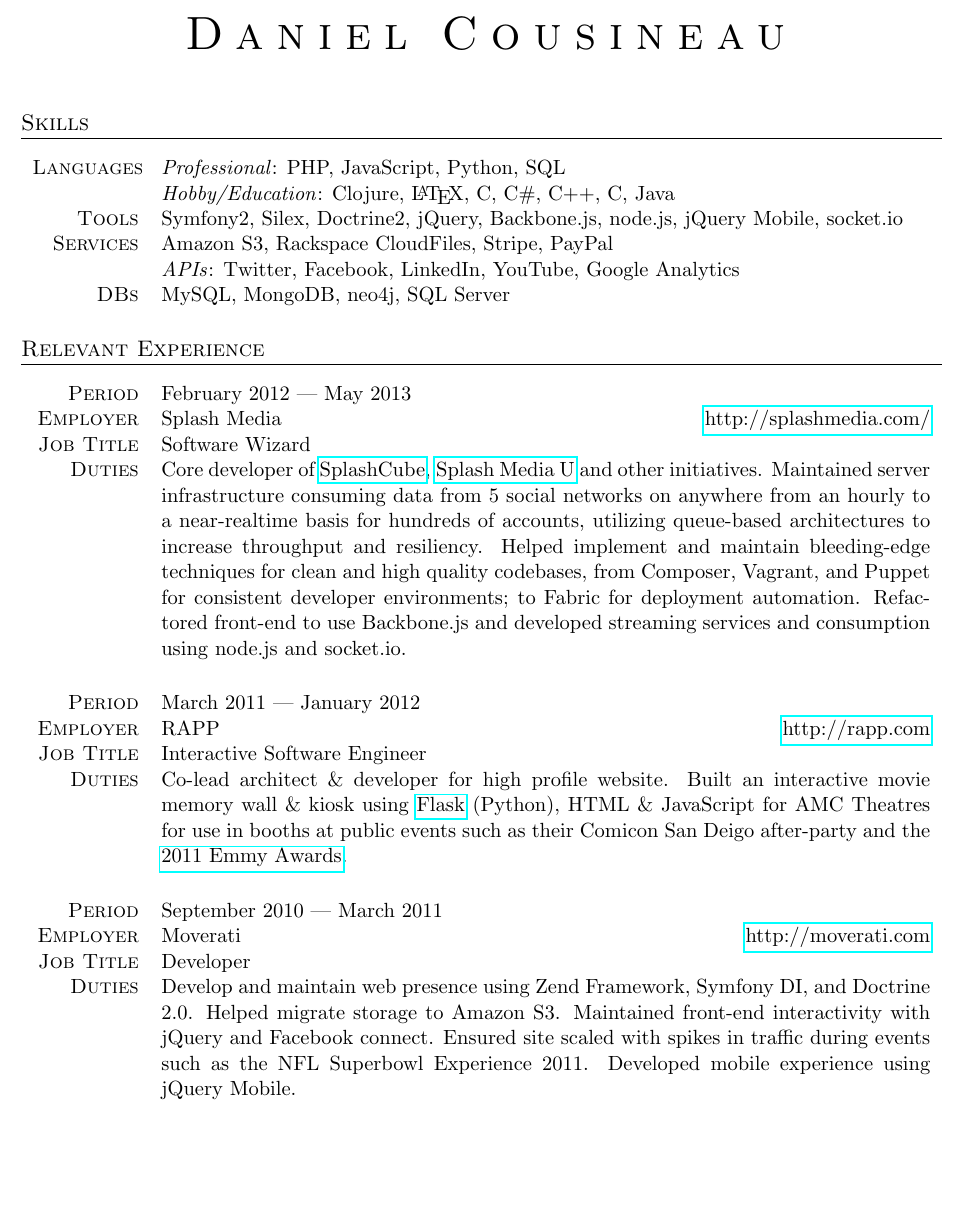
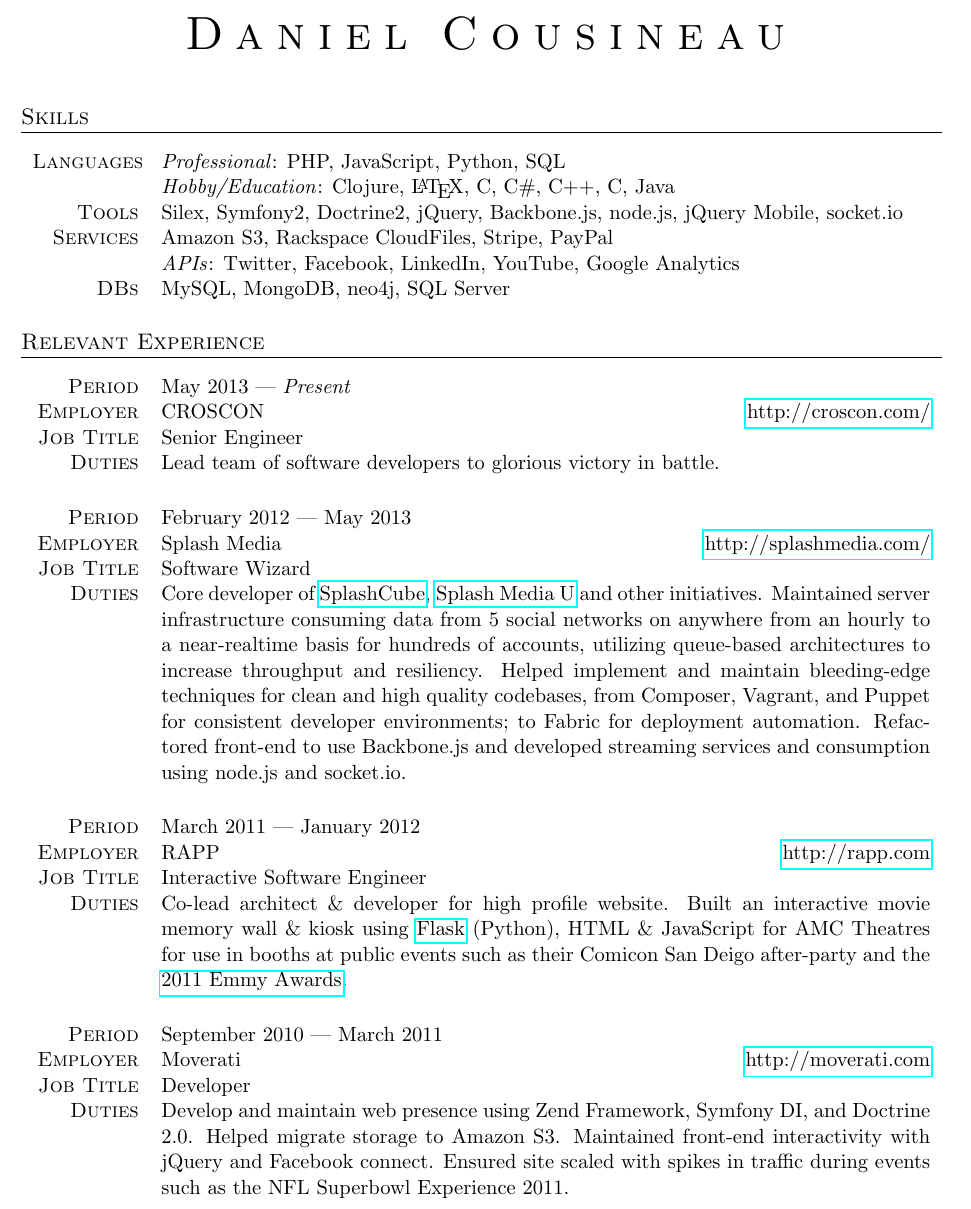
Before and after one commit to dcousineau/resume, a LaTeX CV (resume.tex): part of page 1 of 2, cut so that both start at the same text, the shorter picture padded with empty space. Compiled offline with pdfLaTeX; an older LaTeX class or package is replaced by its successor.

Commit message:
Updated to reflect CHANGES

```diff
--- a/resume.tex
+++ b/resume.tex
@@ -27,7 +27,7 @@
 \stdtable{
 Languages  & \emph{Professional}: PHP, JavaScript, Python, SQL\\
            & \emph{Hobby/Education}: Clojure, \LaTeX, C, C\#, C++, C, Java\\
-Tools      & Symfony2, Silex, Doctrine2, jQuery, Backbone.js, node.js, jQuery Mobile, socket.io\\
+Tools      & Silex, Symfony2, Doctrine2, jQuery, Backbone.js, node.js, jQuery Mobile, socket.io\\
 Services   & Amazon S3, Rackspace CloudFiles, Stripe, PayPal\\
            & \emph{APIs}: Twitter, Facebook, LinkedIn, YouTube, Google Analytics\\
 DBs        & MySQL, MongoDB, neo4j, SQL Server\\
@@ -35,6 +35,13 @@
 
 \section{Relevant Experience}
 
+\employer
+	{CROSCON}
+	{http://croscon.com/}
+	{May 2013 --- \emph{Present}}
+	{Senior Engineer}
+	{Lead team of software developers to glorious victory in battle.}
+\\ \\ \\
 \employer
 	{Splash Media}
 	{http://splashmedia.com/}
@@ -54,7 +61,7 @@
 	{http://moverati.com}
 	{September 2010 --- March 2011}
 	{Developer}
-	{Develop and maintain web presence using Zend Framework, Symfony DI, and Doctrine 2.0. Helped migrate storage to Amazon S3. Maintained front-end interactivity with jQuery and Facebook connect. Ensured site scaled with spikes in traffic during events such as the NFL Superbowl Experience 2011. Developed mobile experience using jQuery Mobile.}
+	{Develop and maintain web presence using Zend Framework, Symfony DI, and Doctrine 2.0. Helped migrate storage to Amazon S3. Maintained front-end interactivity with jQuery and Facebook connect. Ensured site scaled with spikes in traffic during events such as the NFL Superbowl Experience 2011.}
 \\ \\ \\
 \employer
 	{Orthochronos Forecasting, LLC.}
```
Also changed, not shown: resume.tex (6 more changed lines).
